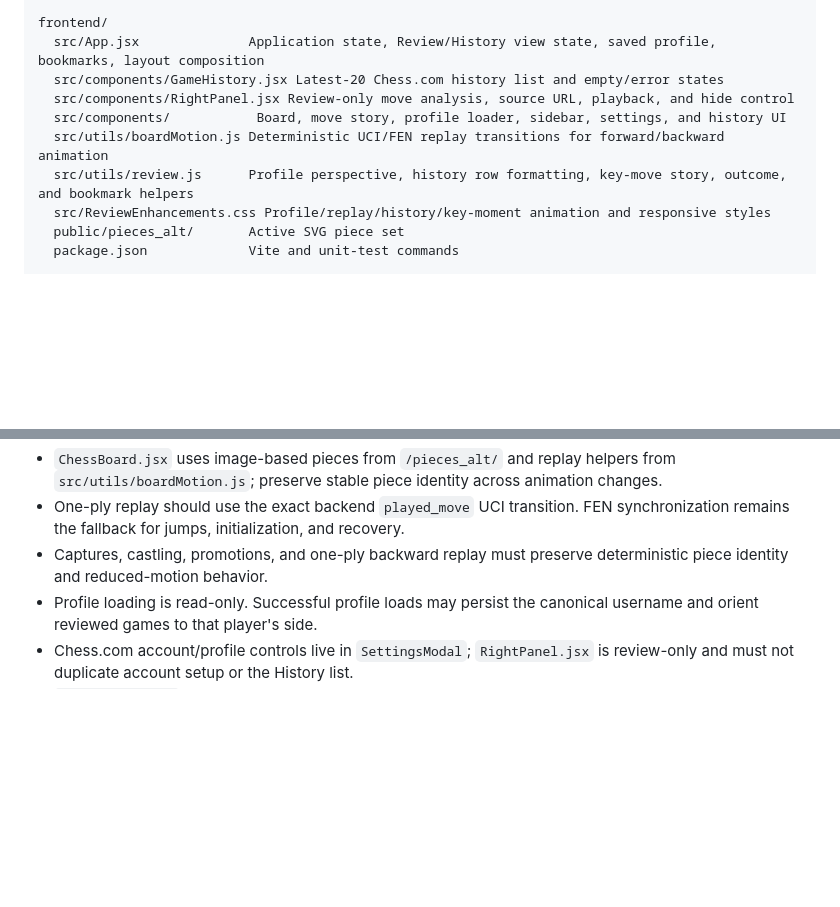
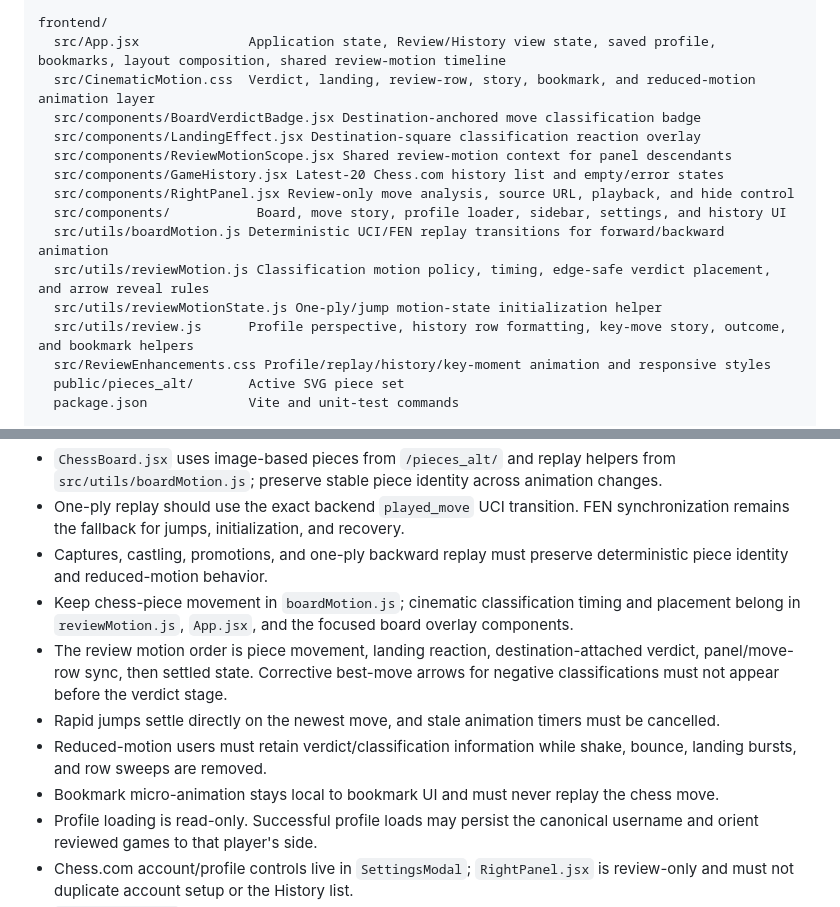
Before and after one commit to mrprohack/chess_rev, a Markdown page: AGENTS.md, 2 parts joined by grey strips. Drawn GitHub-style; blank space fills up the shorter version.

Commit message:
docs: document cinematic review motion architecture

```diff
--- a/AGENTS.md
+++ b/AGENTS.md
@@ -29,11 +29,17 @@ backend/
   venv/                    Required local virtual environment (gitignored)
 
 frontend/
-  src/App.jsx              Application state, Review/History view state, saved profile, bookmarks, layout composition
+  src/App.jsx              Application state, Review/History view state, saved profile, bookmarks, layout composition, shared review-motion timeline
+  src/CinematicMotion.css  Verdict, landing, review-row, story, bookmark, and reduced-motion animation layer
+  src/components/BoardVerdictBadge.jsx Destination-anchored move classification badge
+  src/components/LandingEffect.jsx Destination-square classification reaction overlay
+  src/components/ReviewMotionScope.jsx Shared review-motion context for panel descendants
   src/components/GameHistory.jsx Latest-20 Chess.com history list and empty/error states
   src/components/RightPanel.jsx Review-only move analysis, source URL, playback, and hide control
   src/components/           Board, move story, profile loader, sidebar, settings, and history UI
   src/utils/boardMotion.js Deterministic UCI/FEN replay transitions for forward/backward animation
+  src/utils/reviewMotion.js Classification motion policy, timing, edge-safe verdict placement, and arrow reveal rules
+  src/utils/reviewMotionState.js One-ply/jump motion-state initialization helper
   src/utils/review.js      Profile perspective, history row formatting, key-move story, outcome, and bookmark helpers
   src/ReviewEnhancements.css Profile/replay/history/key-moment animation and responsive styles
   public/pieces_alt/       Active SVG piece set
@@ -112,6 +118,11 @@ When starting services, print both local URLs. The backend binds to `0.0.0.0:800
 - `ChessBoard.jsx` uses image-based pieces from `/pieces_alt/` and replay helpers from `src/utils/boardMotion.js`; preserve stable piece identity across animation changes.
 - One-ply replay should use the exact backend `played_move` UCI transition. FEN synchronization remains the fallback for jumps, initialization, and recovery.
 - Captures, castling, promotions, and one-ply backward replay must preserve deterministic piece identity and reduced-motion behavior.
+- Keep chess-piece movement in `boardMotion.js`; cinematic classification timing and placement belong in `reviewMotion.js`, `App.jsx`, and the focused board overlay components.
+- The review motion order is piece movement, landing reaction, destination-attached verdict, panel/move-row sync, then settled state. Corrective best-move arrows for negative classifications must not appear before the verdict stage.
+- Rapid jumps settle directly on the newest move, and stale animation timers must be cancelled.
+- Reduced-motion users must retain verdict/classification information while shake, bounce, landing bursts, and row sweeps are removed.
+- Bookmark micro-animation stays local to bookmark UI and must never replay the chess move.
 - Profile loading is read-only. Successful profile loads may persist the canonical username and orient reviewed games to that player's side.
 - Chess.com account/profile controls live in `SettingsModal`; `RightPanel.jsx` is review-only and must not duplicate account setup or the History list.
 - `GameHistory.jsx` renders at most the latest 20 normalized standard games and delegates refresh/selection back to `App.jsx`.
```
